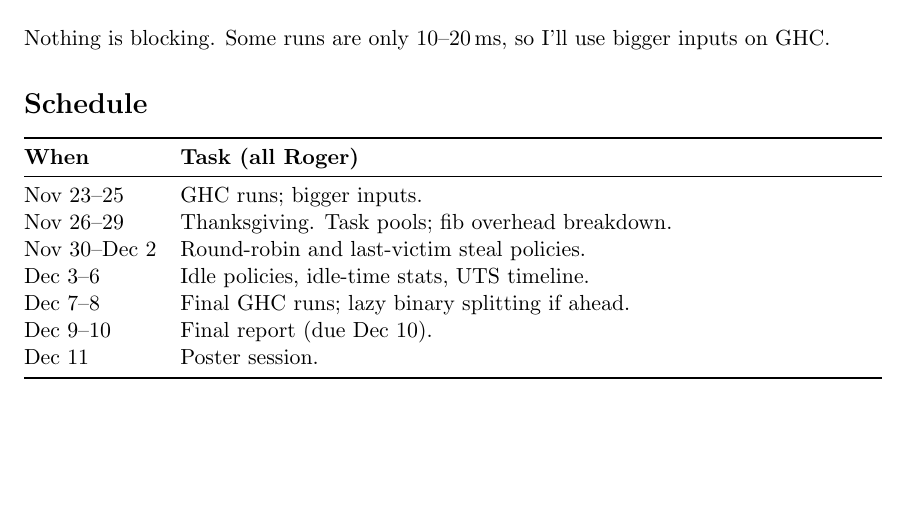
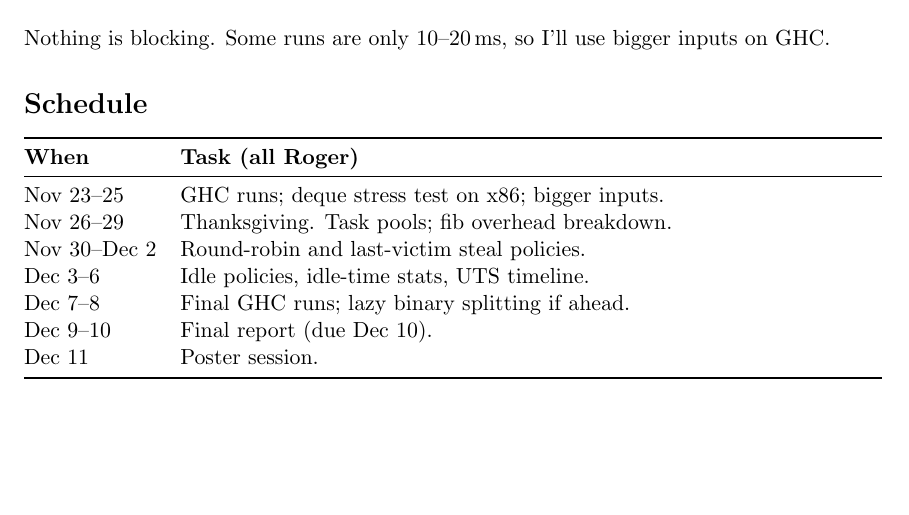
Before and after one commit to rogeryang85/work-stealing-runtime, a LaTeX document (milestone/milestone.tex): part of page 3 of 3, cut so that both start at the same text. Compiled offline with pdfLaTeX.

Commit message:
Add x86 deque test to schedule
Co-Authored-By: Claude Opus 5.5 <noreply@anthropic.com>

```diff
--- a/milestone/milestone.tex
+++ b/milestone/milestone.tex
@@ -101,7 +101,7 @@ GHC.
 \toprule
 \textbf{When} & \textbf{Task (all Roger)} \\
 \midrule
-Nov 23--25 & GHC runs; bigger inputs. \\
+Nov 23--25 & GHC runs; deque stress test on x86; bigger inputs. \\
 Nov 26--29 & Thanksgiving. Task pools; fib overhead breakdown. \\
 Nov 30--Dec 2 & Round-robin and last-victim steal policies. \\
 Dec 3--6 & Idle policies, idle-time stats, UTS timeline. \\
```
Also changed, not shown: index.md (+1 -1 lines), milestone/milestone.pdf.
